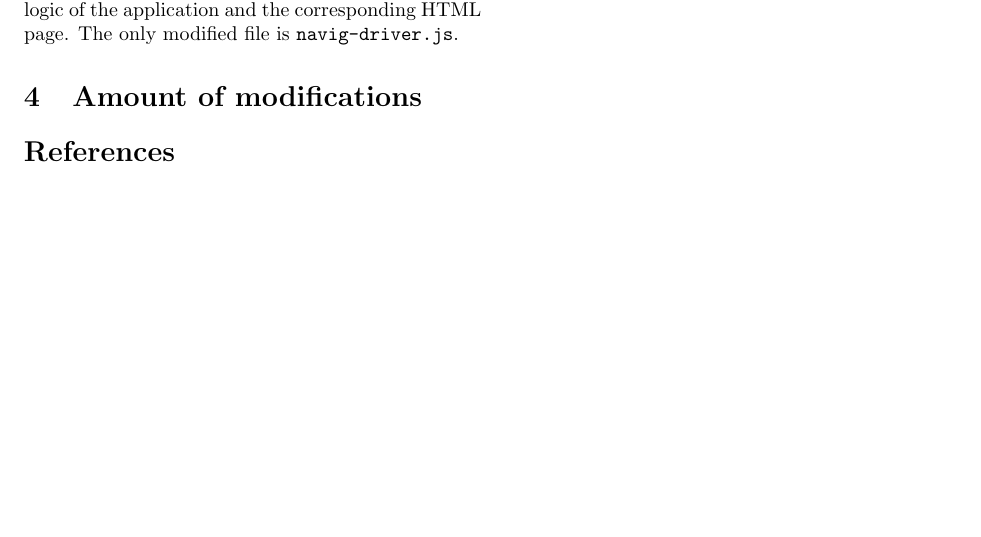
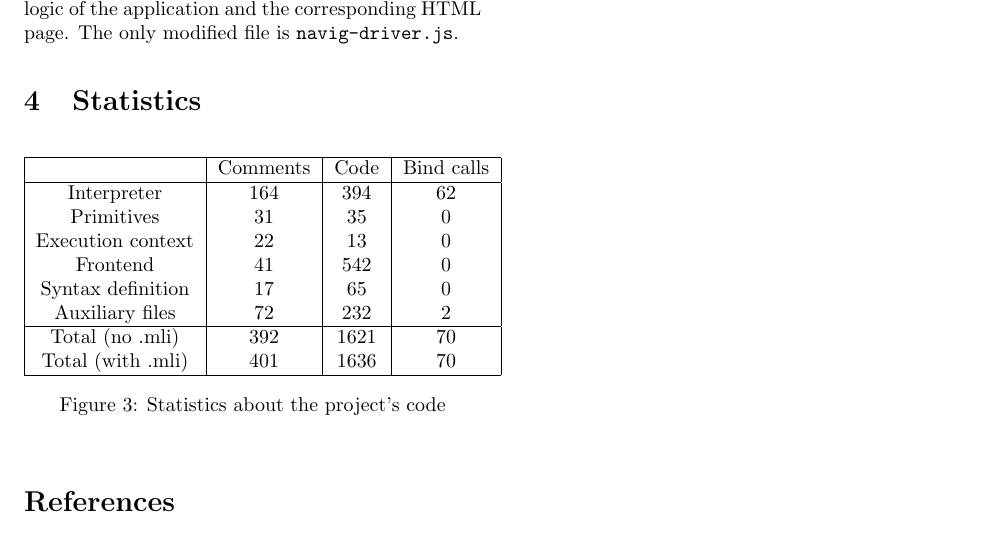
Before and after one commit to Docteur-Lalla/mlexplain-paper, a LaTeX paper (paper.tex): part of page 4 of 4, cut so that both start at the same text, the shorter picture padded with empty space. Compiled offline with pdfLaTeX.

Commit message:
Ajouté un tableaux de statistiques sur le projet

```diff
--- a/paper.tex
+++ b/paper.tex
@@ -259,9 +259,31 @@ JavaScript files, the main JavaScript file -- \texttt{navig-driver.js} --
 containing the logic of the application and the corresponding HTML page. The
 only modified file is \texttt{navig-driver.js}.
 
-\section{Amount of modifications}
+\section{Statistics}
 
 
+
+\begin{figure}[hb]
+  \begin{tabular}{| c | c | c | c |}
+    \hline
+    & Comments & Code & Bind calls \\
+    \hline
+    Interpreter & 164 & 394 & 62 \\
+    Primitives & 31 & 35 & 0 \\
+    Execution context & 22 & 13 & 0 \\
+    Frontend & 41 & 542 & 0 \\
+    Syntax definition & 17 & 65 & 0 \\
+    Auxiliary files & 72 & 232 & 2 \\
+    \hline
+    Total (no .mli) & 392 & 1621 & 70 \\
+    Total (with .mli) & 401 & 1636 & 70 \\
+    \hline
+  \end{tabular}
+
+  \centering
+  \caption{Statistics about the project's code}
+  \label{fig:statistics}
+\end{figure}
 
 \bibliographystyle{plain}
 \bibliography{biblio}
```
